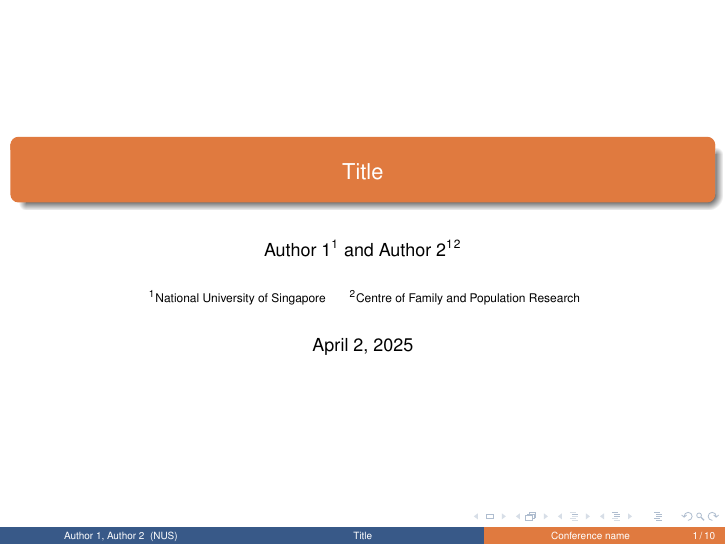
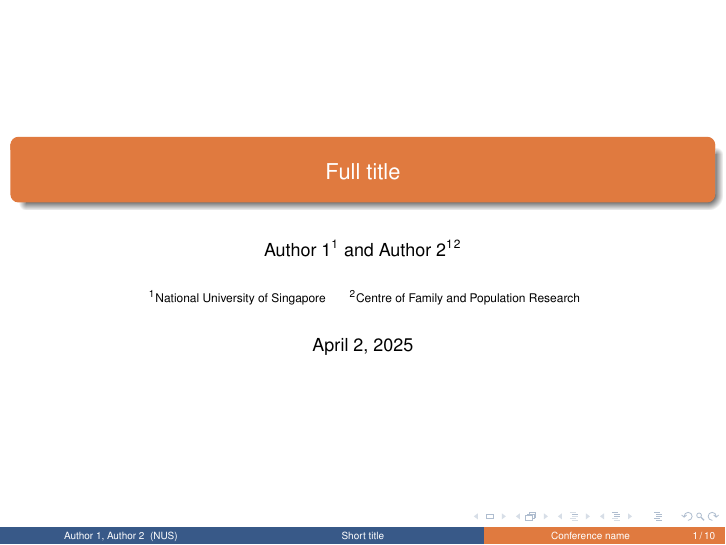
Before and after one commit to yanwenwang24/NUS-Beamer-Slides, LaTeX slides (template/main.tex): page 1 of 10. Compiled offline with pdfLaTeX.

Commit message:
Update LaTeX template title

```diff
--- a/template/main.tex
+++ b/template/main.tex
@@ -54,7 +54,7 @@
 }
 
 % Title
-\title{Title}
+\title[Short title]{Full title}
 
 % Author(s)
 \author[Author 1, Author 2]{Author 1\inst{1} and Author 2\inst{1}\inst{2}}
```
Also changed, not shown: template/main.pdf.
